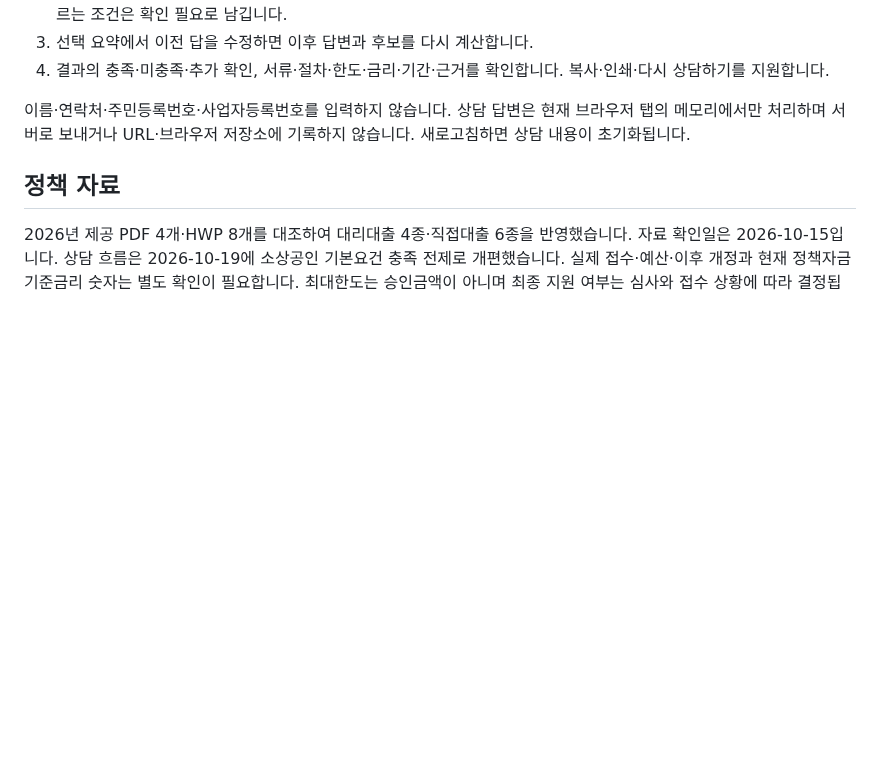
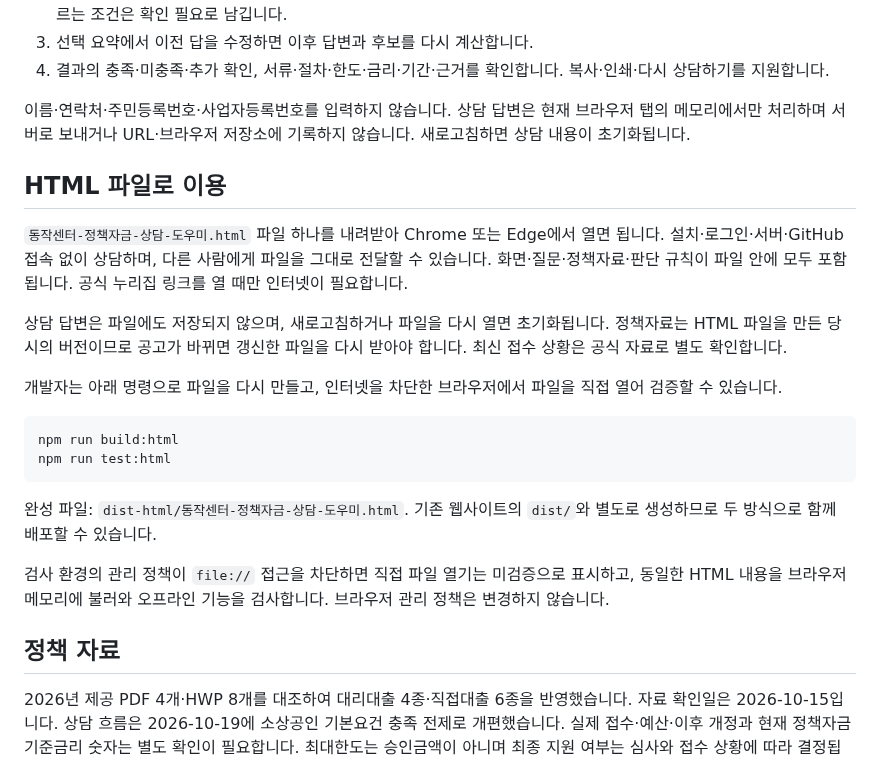
Before and after one commit to pty9945-tech/SEMAS, a Markdown page: README.md, the part around the change. Rendered like a GitHub page; blank space fills up the shorter version.

Commit message:
Provide a self-contained offline HTML edition

````diff
--- a/README.md
+++ b/README.md
@@ -12,6 +12,23 @@
 4. 결과의 충족·미충족·추가 확인, 서류·절차·한도·금리·기간·근거를 확인합니다. 복사·인쇄·다시 상담하기를 지원합니다.
 
 이름·연락처·주민등록번호·사업자등록번호를 입력하지 않습니다. 상담 답변은 현재 브라우저 탭의 메모리에서만 처리하며 서버로 보내거나 URL·브라우저 저장소에 기록하지 않습니다. 새로고침하면 상담 내용이 초기화됩니다.
+
+## HTML 파일로 이용
+
+`동작센터-정책자금-상담-도우미.html` 파일 하나를 내려받아 Chrome 또는 Edge에서 열면 됩니다. 설치·로그인·서버·GitHub 접속 없이 상담하며, 다른 사람에게 파일을 그대로 전달할 수 있습니다. 화면·질문·정책자료·판단 규칙이 파일 안에 모두 포함됩니다. 공식 누리집 링크를 열 때만 인터넷이 필요합니다.
+
+상담 답변은 파일에도 저장되지 않으며, 새로고침하거나 파일을 다시 열면 초기화됩니다. 정책자료는 HTML 파일을 만든 당시의 버전이므로 공고가 바뀌면 갱신한 파일을 다시 받아야 합니다. 최신 접수 상황은 공식 자료로 별도 확인합니다.
+
+개발자는 아래 명령으로 파일을 다시 만들고, 인터넷을 차단한 브라우저에서 파일을 직접 열어 검증할 수 있습니다.
+
+```bash
+npm run build:html
+npm run test:html
+```
+
+완성 파일: `dist-html/동작센터-정책자금-상담-도우미.html`. 기존 웹사이트의 `dist/`와 별도로 생성하므로 두 방식으로 함께 배포할 수 있습니다.
+
+검사 환경의 관리 정책이 `file://` 접근을 차단하면 직접 파일 열기는 미검증으로 표시하고, 동일한 HTML 내용을 브라우저 메모리에 불러와 오프라인 기능을 검사합니다. 브라우저 관리 정책은 변경하지 않습니다.
 
 ## 정책 자료
 
````
Also changed, not shown: docs/validation.md (+11 -0 lines), artifacts/html-offline.png (added), 4 other files.
